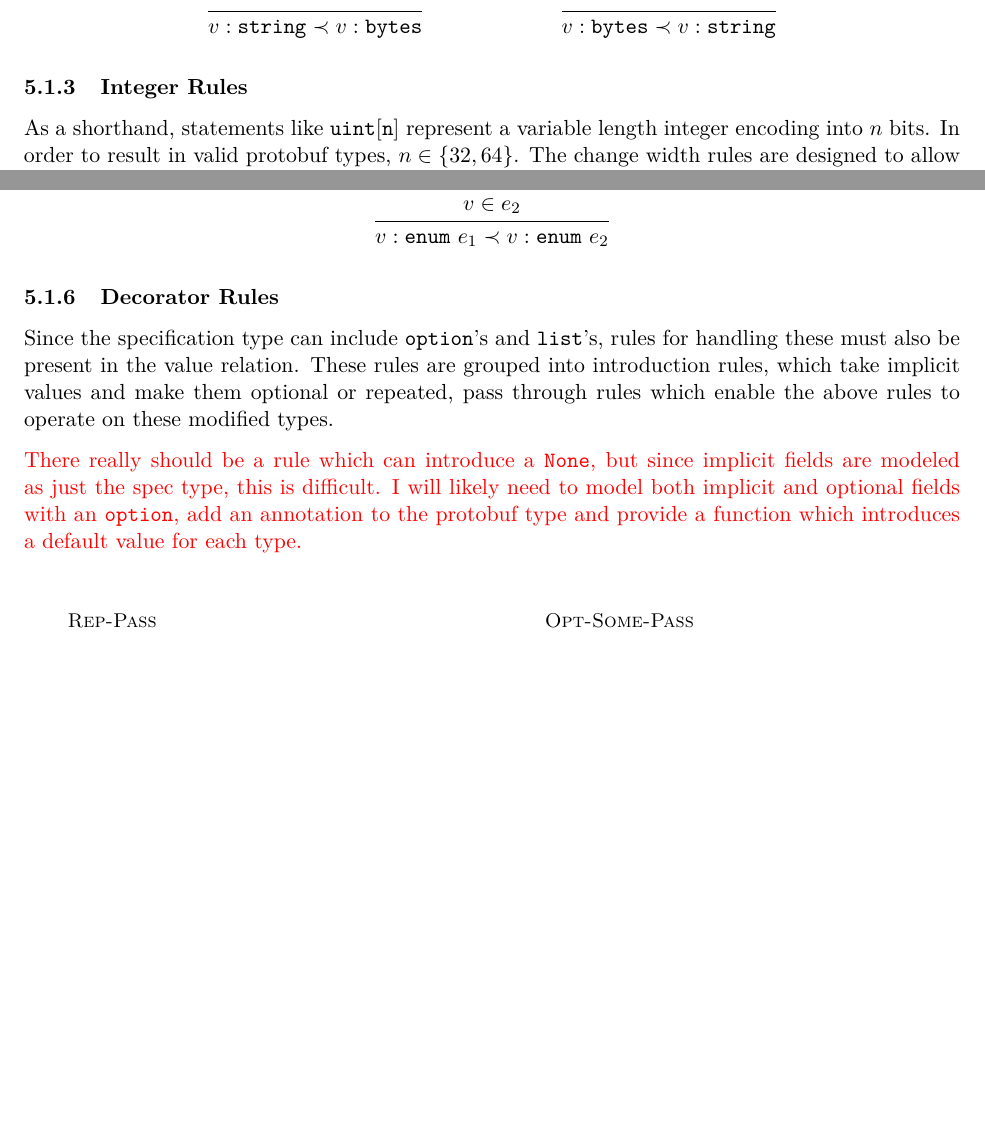
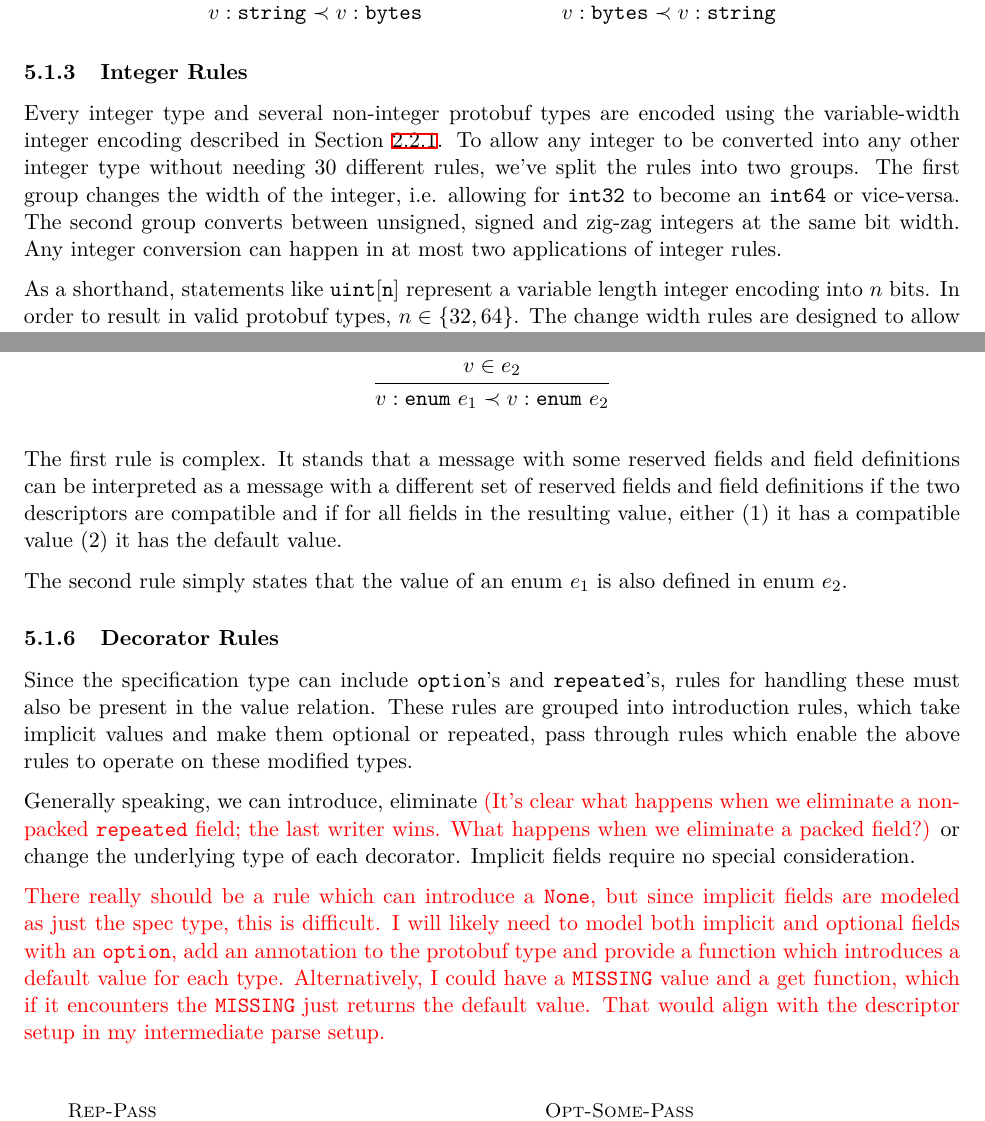
Before and after one commit to mjschwenne/pollux-report, a LaTeX document (pollux.tex, which reads sections/04-proto-compat.tex): two parts of pages 10 and 12 of 23, joined at a grey line, cut so that both start at the same text, the shorter picture padded with empty space. Compiled offline with XeLaTeX.

Commit message:
clearify report a bit

```diff
--- a/sections/04-proto-compat.tex
+++ b/sections/04-proto-compat.tex
@@ -135,6 +135,15 @@ present in the resulting string.
 
 \subsubsection{Integer Rules}
 
+Every integer type and several non-integer protobuf types are encoded using the
+variable-width integer encoding described in Section~\ref{sec:proto-vint}. To
+allow any integer to be converted into any other integer type without needing 30
+different rules, we've split the rules into two groups. The first group changes
+the width of the integer, i.e. allowing for \texttt{int32} to become an
+\texttt{int64} or vice-versa. The second group converts between unsigned, signed
+and zig-zag integers at the same bit width. Any integer conversion can happen in
+at most two applications of integer rules.
+
 As a shorthand, statements like \uintn{n} represent a variable length integer
 encoding into $n$ bits. In order to result in valid protobuf types,
 $n \in \{32, 64\}$. The change width rules are designed to allow for both integer
@@ -255,19 +264,37 @@ number of each field to the value and type of that field.
   \infer[Enum]{v \in e_2}{v : \enum{e_1} \prec v : \enum{e_2}}
 \end{mathpar}
 
+The first rule is complex. It stands that a message with some reserved fields
+and field definitions can be interpreted as a message with a different set of
+reserved fields and field definitions if the two descriptors are compatible and
+if for all fields in the resulting value, either (1) it has a compatible value
+(2) it has the default value.
+
+The second rule simply states that the value of an enum $e_1$ is also defined in
+enum $e_2$.
+
 \subsubsection{Decorator Rules}
 
-Since the specification type can include \texttt{option}'s and \texttt{list}'s,
-rules for handling these must also be present in the value relation. These rules
-are grouped into introduction rules, which take implicit values and make them
-optional or repeated, pass through rules which enable the above rules to operate
-on these modified types.
+Since the specification type can include \texttt{option}'s and
+\texttt{repeated}'s, rules for handling these must also be present in the value
+relation. These rules are grouped into introduction rules, which take implicit
+values and make them optional or repeated, pass through rules which enable the
+above rules to operate on these modified types.
+
+Generally speaking, we can introduce, eliminate {\color{red} (It's clear what
+  happens when we eliminate a non-packed \texttt{repeated} field; the last
+  writer wins. What happens when we eliminate a packed field?)} or change the
+underlying type of each decorator. Implicit fields require no special
+consideration.
 
 {\color{red} There really should be a rule which can introduce a \texttt{None},
   but since implicit fields are modeled as just the spec type, this is
   difficult. I will likely need to model both implicit and optional fields with
   an \texttt{option}, add an annotation to the protobuf type and provide a
-  function which introduces a default value for each type.}
+  function which introduces a default value for each type. Alternatively, I
+  could have a \texttt{MISSING} value and a get function, which if it encounters
+  the \texttt{MISSING} just returns the default value. That would align with the
+  descriptor setup in my intermediate parse setup.}
 
 \begin{mathpar}
   \infer[Rep-Pass]{v_1:\tau_1 \prec v_1':\tau_2 \\ \cdots \\ v_n:\tau_1 \prec v_n':\tau_2}{[v_1; \dots;
```
Also changed, not shown: pollux.bib (+9 -0 lines), sections/04-proto-compat.tex (16 more changed lines).
